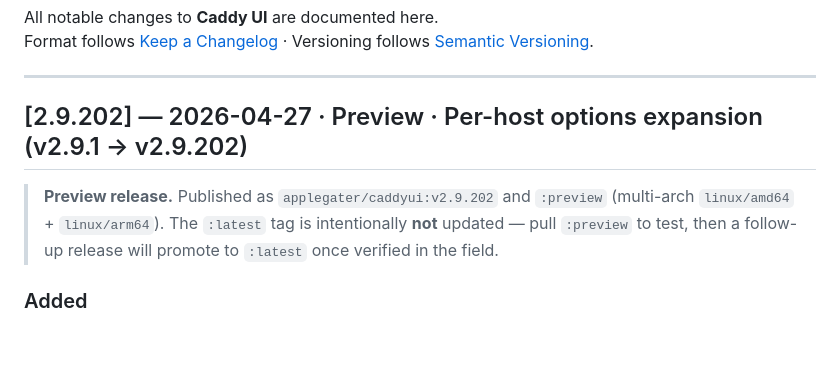
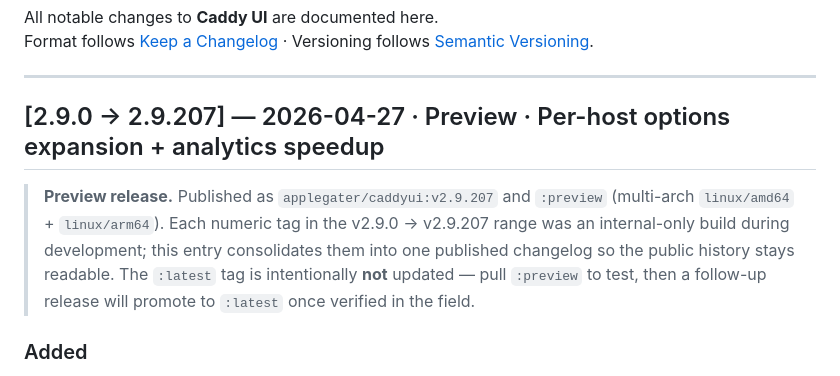
Before and after one commit to X4Applegate/caddyui, a Markdown page: CHANGELOG.md, the part around one of its changes. Drawn GitHub-style; blank space fills up the shorter version.

```diff
--- a/CHANGELOG.md
+++ b/CHANGELOG.md
@@ -5,9 +5,9 @@ Format follows [Keep a Changelog](https://keepachangelog.com/en/1.0.0/) · Versi
 
 ---
 
-## [2.9.202] — 2026-04-27 · Preview · Per-host options expansion (v2.9.1 → v2.9.202)
+## [2.9.0 → 2.9.207] — 2026-04-27 · Preview · Per-host options expansion + analytics speedup
 
-> **Preview release.** Published as `applegater/caddyui:v2.9.202` and `:preview` (multi-arch `linux/amd64` + `linux/arm64`). The `:latest` tag is intentionally **not** updated — pull `:preview` to test, then a follow-up release will promote to `:latest` once verified in the field.
+> **Preview release.** Published as `applegater/caddyui:v2.9.207` and `:preview` (multi-arch `linux/amd64` + `linux/arm64`). Each numeric tag in the v2.9.0 → v2.9.207 range was an internal-only build during development; this entry consolidates them into one published changelog so the public history stays readable. The `:latest` tag is intentionally **not** updated — pull `:preview` to test, then a follow-up release will promote to `:latest` once verified in the field.
 
 ### Added
 
```
Also changed, not shown: other parts of CHANGELOG.md (+16 -1 lines).
